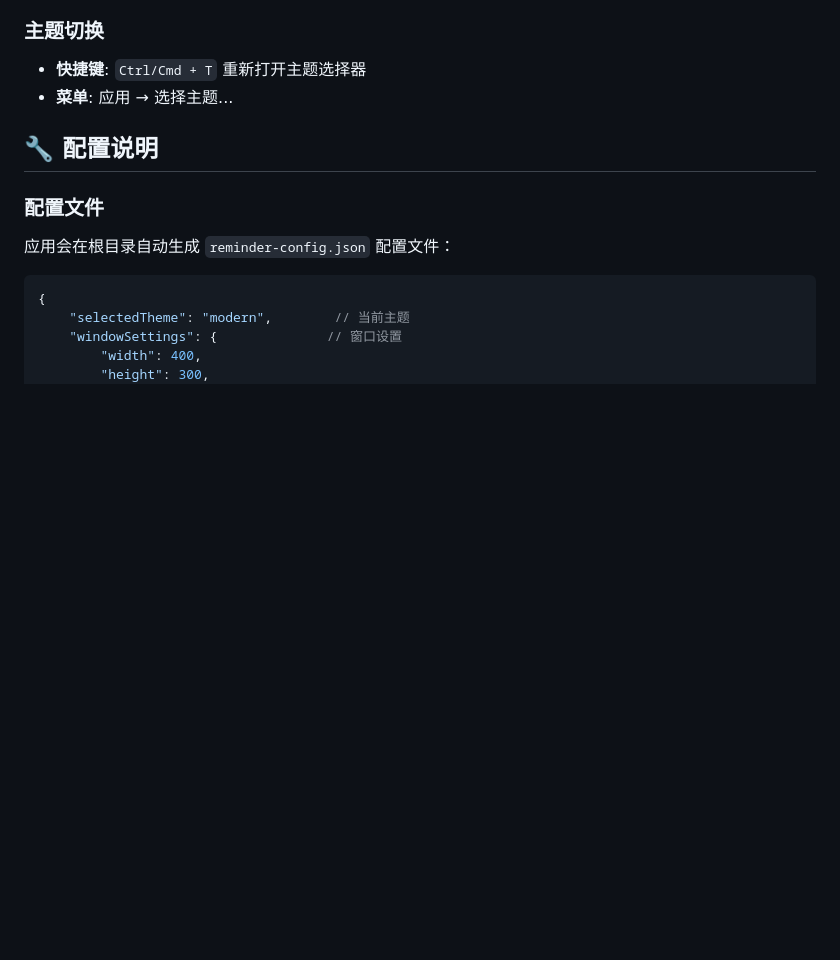
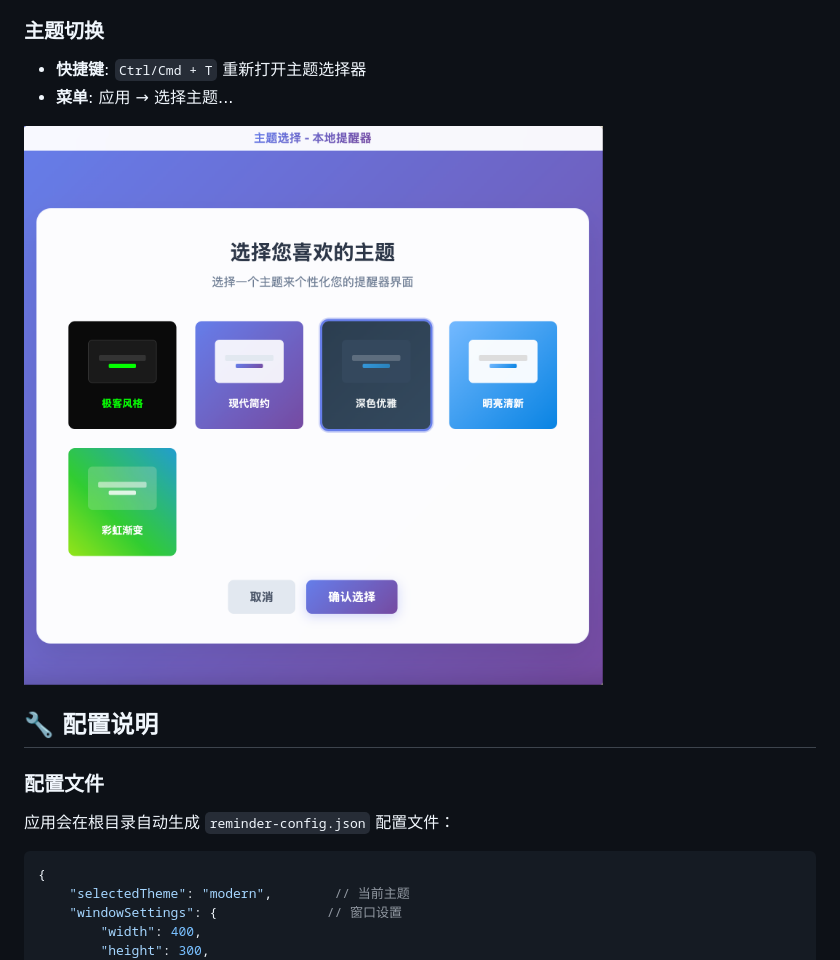
Before and after one commit to phpdanew/local-reminder, a Markdown page: README.md, the part around the change. GitHub-like rendering; pictures changed too: theme.png (added); blank space fills up the shorter version.

Commit message:
docs:添加说明

```diff
--- a/README.md
+++ b/README.md
@@ -127,6 +127,8 @@ local-remider/
 - **快捷键**: `Ctrl/Cmd + T` 重新打开主题选择器
 - **菜单**: 应用 → 选择主题...
 
+![主题截图](theme.png)
+
 ## 🔧 配置说明
 
 ### 配置文件
```
